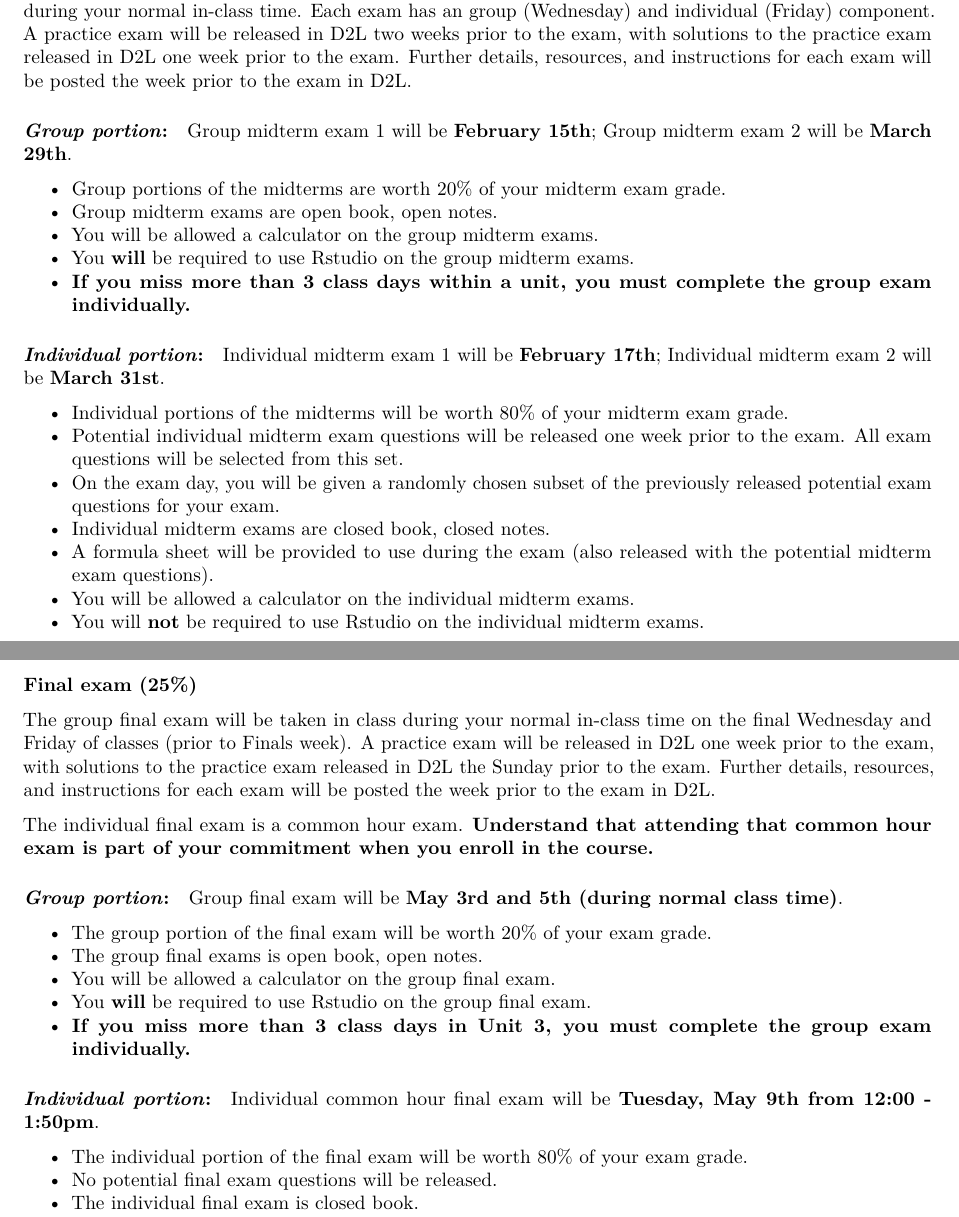
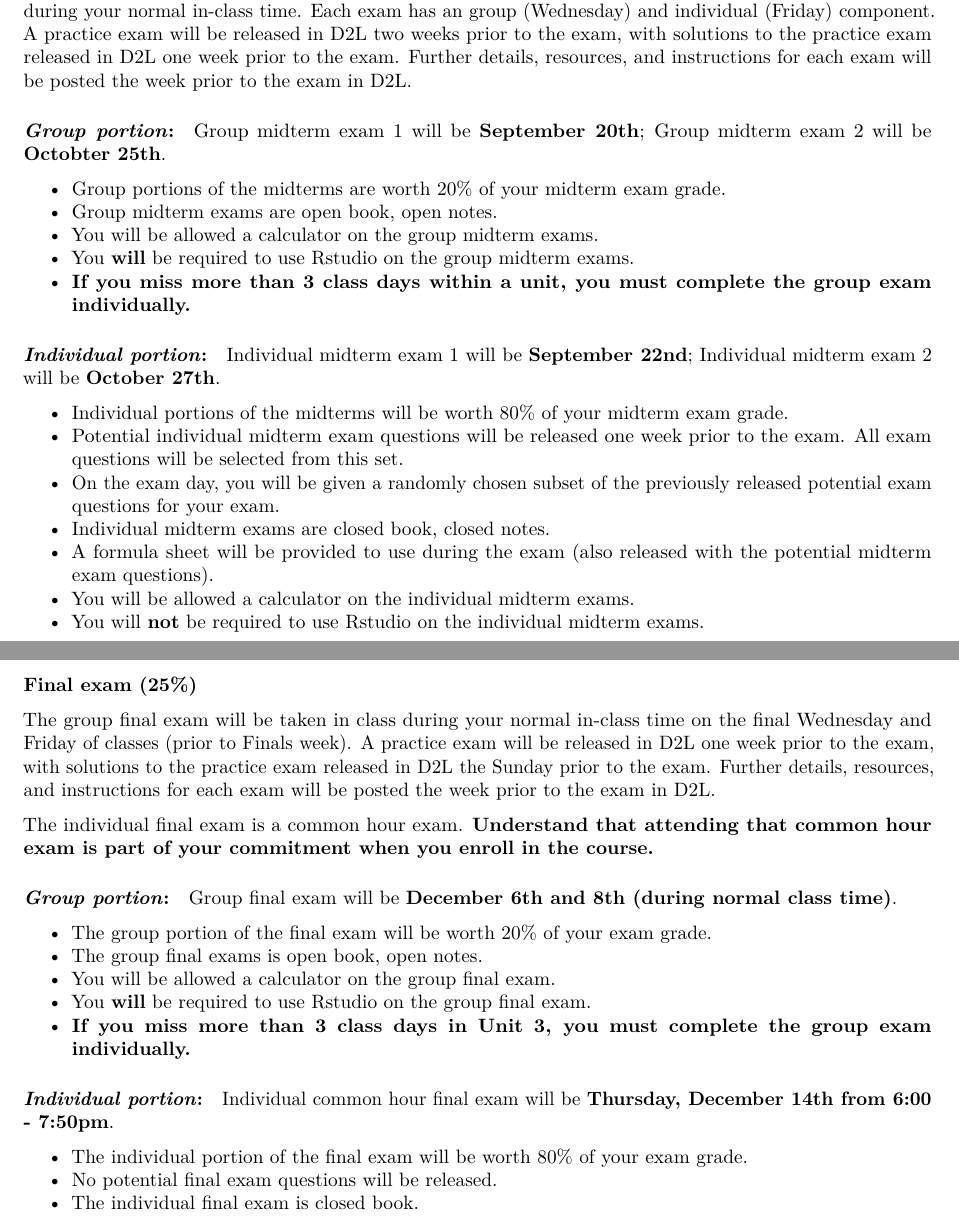
Before and after one commit to MTstateIntroStats/Syllabus, an R Markdown document (index.Rmd): two parts of pages 6 and 7 of 10, joined at a grey line, cut so that both start at the same text. Rendered offline with R 4.5, knitr and Pandoc, then LaTeX, with nearby package versions.

Commit message:
Update exam days

```diff
--- a/index.Rmd
+++ b/index.Rmd
@@ -226,7 +226,7 @@ There will be two midterm exams (worth 20% of the course grade each). Midterm ex
 
 #### _Group portion_:
 
-Group midterm exam 1 will be **February 15th**; Group midterm exam 2 will be **March 29th**.
+Group midterm exam 1 will be **September 20th**; Group midterm exam 2 will be **Octobter 25th**.
 
 * Group portions of the midterms are worth 20% of your midterm exam grade.
 * Group midterm exams are open book, open notes.
@@ -236,7 +236,7 @@ Group midterm exam 1 will be **February 15th**; Group midterm exam 2 will be **M
 
 #### _Individual portion_:
 
-Individual midterm exam 1 will be **February 17th**; Individual midterm exam 2 will be **March 31st**.
+Individual midterm exam 1 will be **September 22nd**; Individual midterm exam 2 will be **October 27th**.
 
 * Individual portions of the midterms will be worth 80% of your midterm exam grade.
 * Potential individual midterm exam questions will be released one week prior to the exam. All exam questions will be selected from this set.
@@ -255,7 +255,7 @@ The individual final exam is a common hour exam. **Understand that attending tha
 
 #### _Group portion_:
 
-Group final exam will be **May 3rd and 5th (during normal class time)**.
+Group final exam will be **December 6th and 8th (during normal class time)**.
 
 * The group portion of the final exam will be worth 20% of your exam grade.
 * The group final exams is open book, open notes.
@@ -265,7 +265,7 @@ Group final exam will be **May 3rd and 5th (during normal class time)**.
 
 #### _Individual portion_:
 
-Individual common hour final exam will be **Tuesday, May 9th from 12:00 - 1:50pm**.
+Individual common hour final exam will be **Thursday, December 14th from 6:00 - 7:50pm**.
 
 * The individual portion of the final exam will be worth 80% of your exam grade.
 * No potential final exam questions will be released.
```
